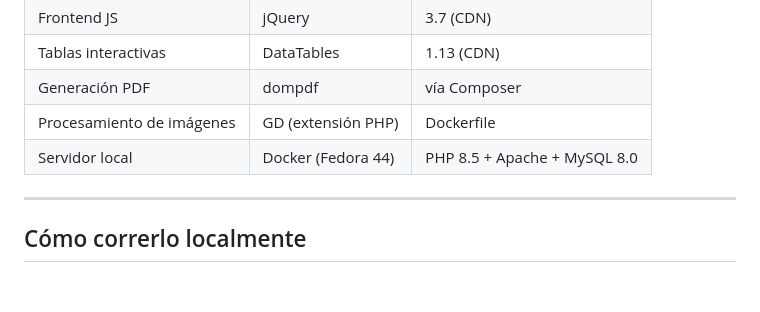
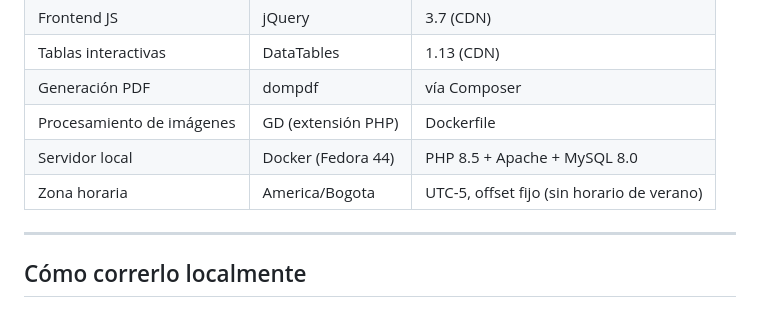
Before and after one commit to solartejoseluis/app_academica_emdb, a Markdown page: README.md, the part around the change. Rendered like a GitHub page.

```diff
--- a/README.md
+++ b/README.md
@@ -19,6 +19,7 @@ Sistema web para la automatización de los procesos de inscripción, matrícula
 | Generación PDF | dompdf | vía Composer |
 | Procesamiento de imágenes | GD (extensión PHP) | Dockerfile |
 | Servidor local | Docker (Fedora 44) | PHP 8.5 + Apache + MySQL 8.0 |
+| Zona horaria | America/Bogota | UTC-5, offset fijo (sin horario de verano) |
 
 ---
 
```
Also changed, not shown: CLAUDE.md (+2 -0 lines).
